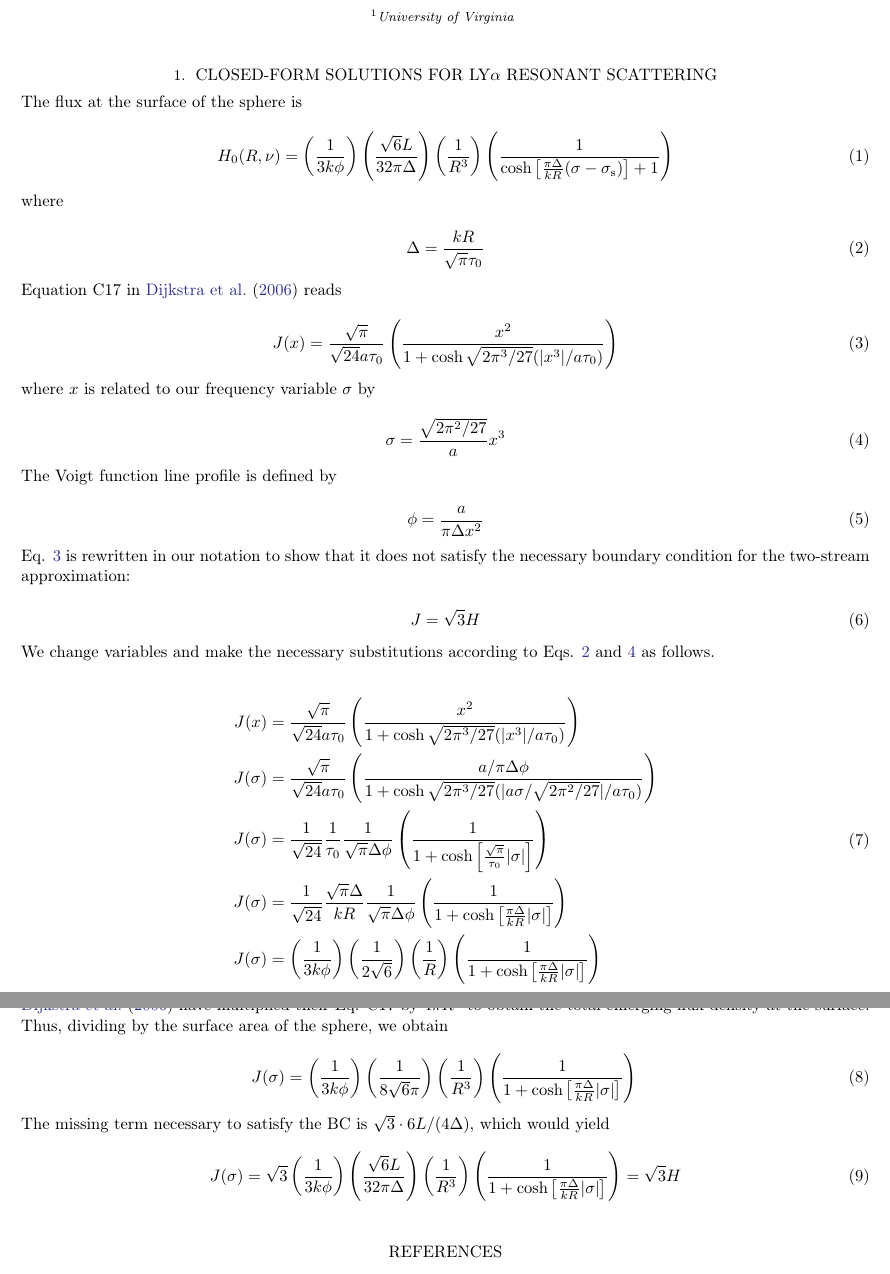
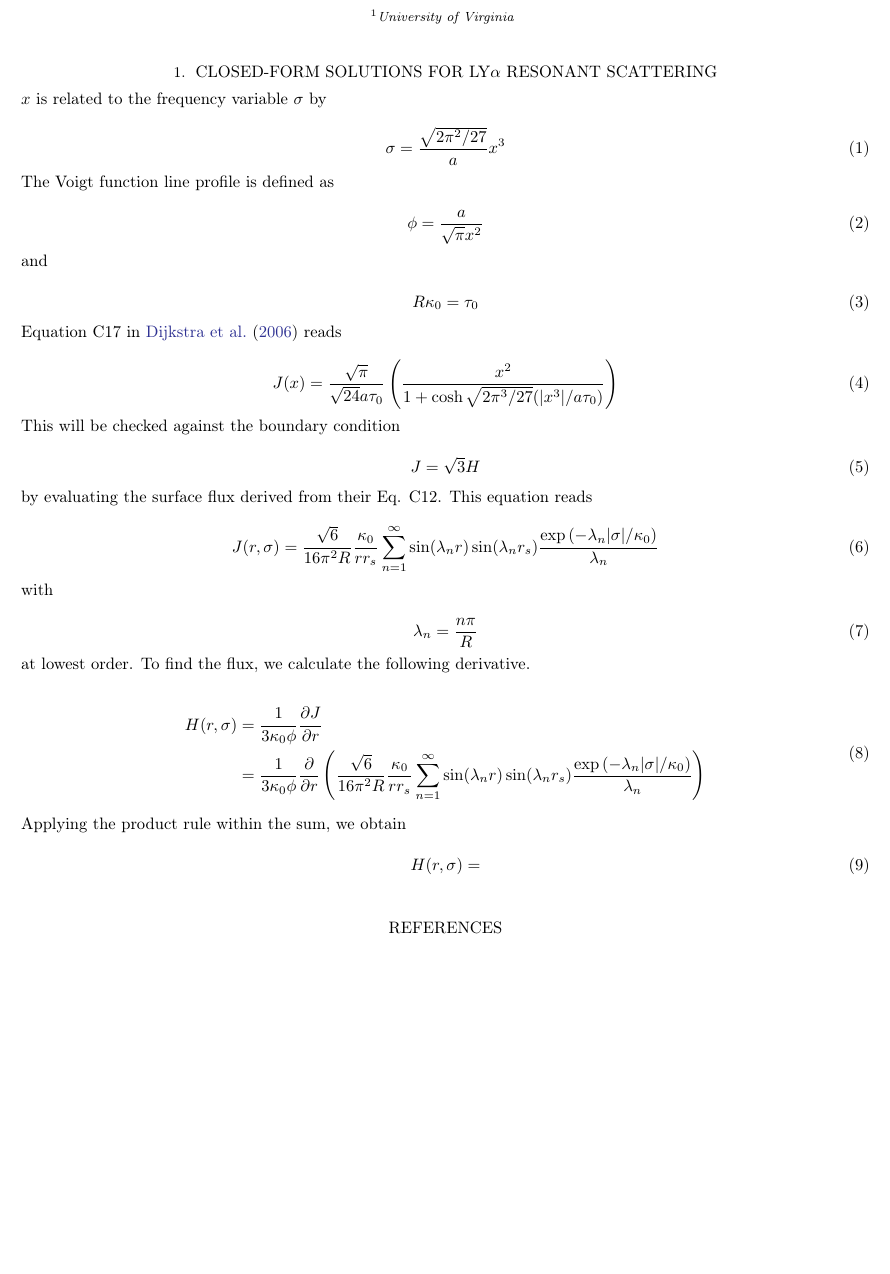
Before and after one commit to mccbc/scratch, a LaTeX paper (lya.tex): two parts of pages 1 and 2 of 2 before the commit and part of the page after it, the two joined at a grey line, cut so that both start at the same text, the shorter picture padded with empty space. Compiled offline with LaTeX, dvips and Ghostscript.

Commit message:
Adding setup to new derivation in lya

```diff
--- a/lya.tex
+++ b/lya.tex
@@ -33,21 +33,22 @@
 
 \section{Closed-Form Solutions for Ly$\alpha$ Resonant Scattering}
 
-The flux at the surface of the sphere is
+$x$ is related to the frequency variable $\sigma$ by
 
-\begin{equation}\label{eq:H0surf}
-H_0(R,\nu)  =  \left( \frac{1}{3k\phi} \right)
-\left( \frac{\sqrt{6}L}{32\pi \Delta} \right)
-\left( \frac{1}{R^3} \right)
-\left(
-\frac{ 1 }{ \cosh \left[ \frac{\pi \Delta}{k R} (\sigma - \sigma_{\rm s}) \right] +1 }
-\right)
+\begin{equation} \label{sigma}
+    \sigma = \frac{\sqrt{2\pi^2/27}}{a} x^3
 \end{equation}
 
-where
+The Voigt function line profile is defined as
 
-\begin{equation} \label{delta}
-    \Delta = \frac{kR}{\sqrt{\pi}\tau_0}
+\begin{equation} \label{lineprofile}
+    \phi = \frac{a}{\sqrt{\pi} x^2}
+\end{equation}
+
+and
+
+\begin{equation}
+    R\kappa_0 = \tau_0
 \end{equation}
 
 Equation C17 in \citet{2006ApJ...649...14D} reads
@@ -56,53 +57,38 @@ Equation C17 in \citet{2006ApJ...649...14D} reads
     J(x) = \frac{\sqrt{\pi}}{\sqrt{24}a\tau_0}\left(\frac{x^2}{1 + \cosh{\sqrt{2\pi^3/27}(|x^3|/a\tau_0)}}\right)
 \end{equation}
 
-where $x$ is related to our frequency variable $\sigma$ by
-
-\begin{equation} \label{sigma}
-    \sigma = \frac{\sqrt{2\pi^2/27}}{a} x^3
-\end{equation}
-
-The Voigt function line profile is defined by
-
-\begin{equation} \label{lineprofile}
-    \phi = \frac{a}{\pi\Delta x^2}
-\end{equation}
-
-Eq. \ref{dijkstra} is rewritten in our notation to show that it does not satisfy the necessary boundary condition for the two-stream approximation:
+This will be checked against the boundary condition
 
 \begin{equation}
     J = \sqrt{3} H
 \end{equation}
 
-We change variables and make the necessary substitutions according to Eqs. \ref{delta} and \ref{sigma} as follows.
+by evaluating the surface flux derived from their Eq. C12. This equation reads
+
+\begin{equation} \label{c12}
+    J(r, \sigma) = \frac{\sqrt{6}}{16 \pi^2 R} \frac{\kappa_0}{rr_s} \sum_{n=1}^{\infty}\sin(\lambda_n r) \sin(\lambda_n r_s) \frac{\exp{(-\lambda_n |\sigma|/\kappa_0)}}{\lambda_n}
+\end{equation}
+
+with
 
 \begin{equation}
-\begin{split}
-    J(x) &= \frac{\sqrt{\pi}}{\sqrt{24}a\tau_0}\left(\frac{x^2}{1 + \cosh{\sqrt{2\pi^3/27}(|x^3|/a\tau_0)}}\right)\\
-    J(\sigma) &= \frac{\sqrt{\pi}}{\sqrt{24}a\tau_0}\left(\frac{a/\pi \Delta \phi}{1 + \cosh{\sqrt{2\pi^3/27}(|a \sigma / \sqrt{2\pi^2/27}|/a\tau_0)}}\right)\\
-    J(\sigma) &= \frac{1}{\sqrt{24}}\frac{1}{\tau_0}\frac{1}{\sqrt{\pi}\Delta \phi}\left(\frac{1}{1 + \cosh{\left[\frac{\sqrt{\pi}}{\tau_0}|\sigma|\right]}}\right)\\
-    J(\sigma) &=
-    \frac{1}{\sqrt{24}}\frac{\sqrt{\pi} \Delta}{kR}\frac{1}{\sqrt{\pi}\Delta \phi}\left(\frac{1}{1 + \cosh{\left[\frac{\pi \Delta}{kR}|\sigma|\right]}}\right)\\
-    J(\sigma) &=
-    \left(\frac{1}{3k\phi}\right) \left(\frac{1}{2\sqrt{6}}\right)\left(\frac{1}{R}\right)\left(\frac{1}{1 + \cosh{\left[\frac{\pi \Delta}{kR}|\sigma|\right]}}\right)\\
-\end{split}
+    \lambda_n = \frac{n\pi}{R}
 \end{equation}
 
-\citet{2006ApJ...649...14D} have multiplied their Eq. C17 by $4\pi R^2$ to obtain the total emerging flux density at the surface. Thus, dividing by the surface area of the sphere, we obtain
+at lowest order. To find the flux, we calculate the following derivative.
 
 \begin{equation}
-    J(\sigma) =
-    \left(\frac{1}{3k\phi}\right) \left(\frac{1}{8\sqrt{6}\pi}\right)\left(\frac{1}{R^3}\right)\left(\frac{1}{1 + \cosh{\left[\frac{\pi \Delta}{kR}|\sigma|\right]}}\right)\\
+    \begin{split}
+    H(r, \sigma) &= \frac{1}{3\kappa_0 \phi}\frac{\partial J}{\partial r}\\
+    &= \frac{1}{3\kappa_0 \phi}\frac{\partial}{\partial r}\left(\frac{\sqrt{6}}{16 \pi^2 R} \frac{\kappa_0}{rr_s} \sum_{n=1}^{\infty}\sin(\lambda_n r) \sin(\lambda_n r_s) \frac{\exp{(-\lambda_n |\sigma|/\kappa_0)}}{\lambda_n}\right)
+    \end{split}
 \end{equation}
 
-The missing term necessary to satisfy the BC is $\sqrt{3} \cdot 6L/(4\Delta)$, which would yield
+Applying the product rule within the sum, we obtain
 
 \begin{equation}
-    J(\sigma) = \sqrt{3}
-    \left(\frac{1}{3k\phi}\right) \left(\frac{\sqrt{6}L}{32\pi\Delta}\right)\left(\frac{1}{R^3}\right)\left(\frac{1}{1 + \cosh{\left[\frac{\pi \Delta}{kR}|\sigma|\right]}}\right) = \sqrt{3} H\\
+    H(r, \sigma) &=
 \end{equation}
-
-
 
 
 \bibliography{bibliography}{}
```
